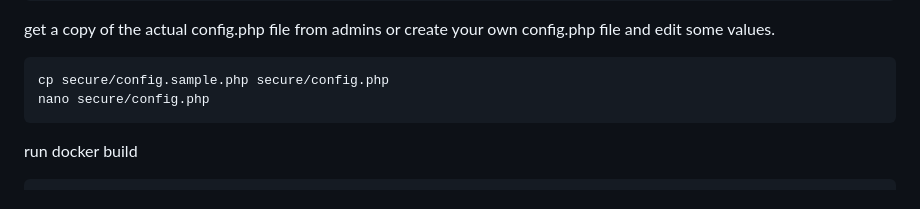
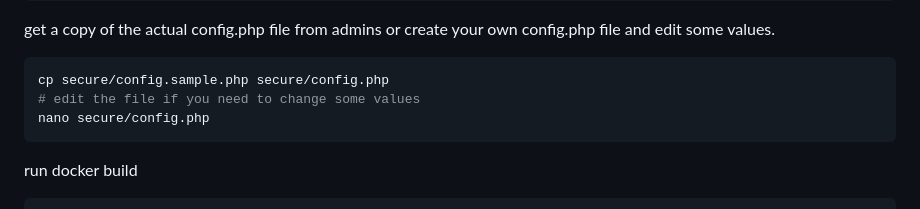
Before and after one commit to wayoxmedia/restomarket, a Markdown page: README.md, the part around the change. GitHub-like rendering.

Commit message:
MSA-3 Added fixes to README

````diff
--- a/README.md
+++ b/README.md
@@ -43,6 +43,7 @@ nano .env
 get a copy of the actual config.php file from admins or create your own config.php file and edit some values.
 ```sh
 cp secure/config.sample.php secure/config.php
+# edit the file if you need to change some values
 nano secure/config.php
 ```
 
````
